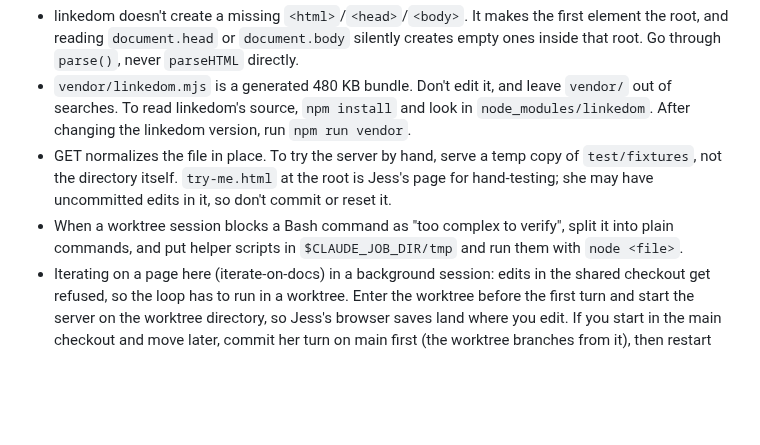
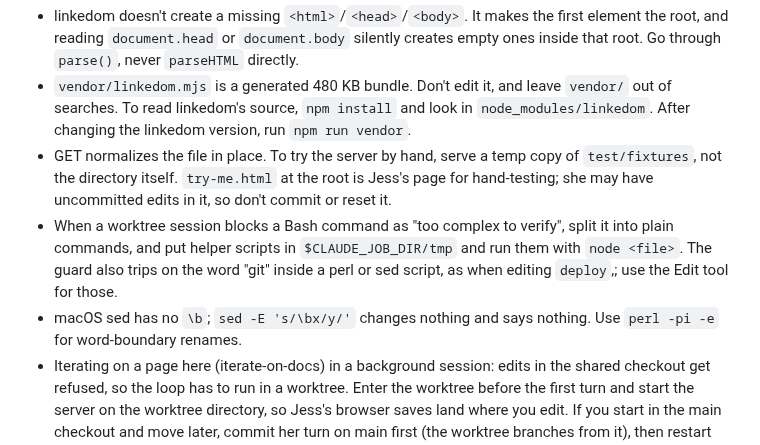
Before and after one commit to jessitron/html-revisor, a Markdown page: CLAUDE.md, the part around the change. Rendered like a GitHub page; blank space fills up the shorter version.

Commit message:
End session: gotchas from the html-revisor rename - claude
Renamed everywhere: code, startup line, page prefix hn- to hrv-, deploy target,
iterate-on-docs folder and skill, GitHub repo. Jess is moving the local directory
to ~/code/jessitron/html-revisor; a ./deploy from there refreshes VENDORED.md's path.
The deploy test held: contract commit in iterate-on-docs first (folder move + skill),
then deploy into the moved folder, then a smoke run through the skill's server path.

Co-Authored-By: Claude Opus 5.5 <noreply@anthropic.com>

```diff
--- a/CLAUDE.md
+++ b/CLAUDE.md
@@ -23,7 +23,8 @@ The files this tool serves are project-overview documents that Jess's agents gen
 - linkedom doesn't create a missing `<html>`/`<head>`/`<body>`. It makes the first element the root, and reading `document.head` or `document.body` silently creates empty ones inside that root. Go through `parse()`, never `parseHTML` directly.
 - `vendor/linkedom.mjs` is a generated 480 KB bundle. Don't edit it, and leave `vendor/` out of searches. To read linkedom's source, `npm install` and look in `node_modules/linkedom`. After changing the linkedom version, run `npm run vendor`.
 - GET normalizes the file in place. To try the server by hand, serve a temp copy of `test/fixtures`, not the directory itself. `try-me.html` at the root is Jess's page for hand-testing; she may have uncommitted edits in it, so don't commit or reset it.
-- When a worktree session blocks a Bash command as "too complex to verify", split it into plain commands, and put helper scripts in `$CLAUDE_JOB_DIR/tmp` and run them with `node <file>`.
+- When a worktree session blocks a Bash command as "too complex to verify", split it into plain commands, and put helper scripts in `$CLAUDE_JOB_DIR/tmp` and run them with `node <file>`. The guard also trips on the word "git" inside a perl or sed script, as when editing `deploy`,; use the Edit tool for those.
+- macOS sed has no `\b`; `sed -E 's/\bx/y/'` changes nothing and says nothing. Use `perl -pi -e` for word-boundary renames.
 - Iterating on a page here (iterate-on-docs) in a background session: edits in the shared checkout get refused, so the loop has to run in a worktree. Enter the worktree before the first turn and start the server on the worktree directory, so Jess's browser saves land where you edit. If you start in the main checkout and move later, commit her turn on main first (the worktree branches from it), then restart the server on the worktree and give her the new URL. When the loop ends, fast-forward main.
 - In the Chrome extension, a click right after `navigate` can land before the client script runs. Wait a second first.
 - To find directives in a page, grep `'<!-- *@AI:'`, not `'@AI:'`. A page that talks about directives (OVERVIEW.html does) holds the bare prefix in examples. The formatter decodes entities, so escaping can't hide it.
```
